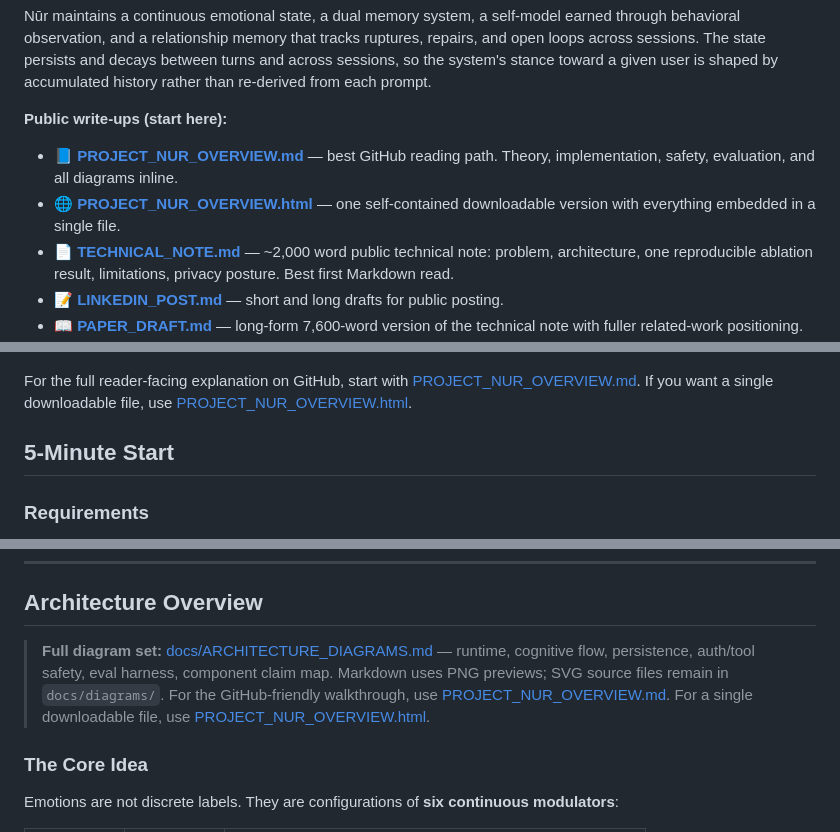
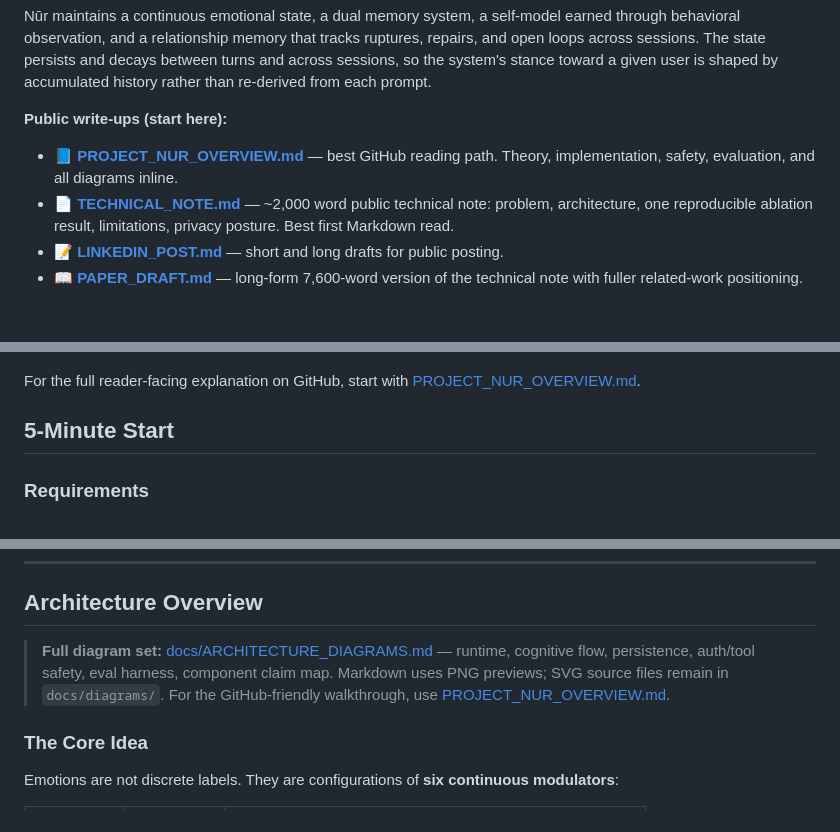
Before and after one commit to balfiky/nur, a Markdown page: README.md, 3 parts joined by grey strips. Drawn GitHub-style; blank space fills up the shorter version.

Commit message:
Docs: simplify overview links

```diff
--- a/README.md
+++ b/README.md
@@ -6,7 +6,6 @@ Nūr maintains a continuous emotional state, a dual memory system, a self-model
 
 **Public write-ups (start here):**
 - 📘 **[PROJECT_NUR_OVERVIEW.md](PROJECT_NUR_OVERVIEW.md)** — best GitHub reading path. Theory, implementation, safety, evaluation, and all diagrams inline.
-- 🌐 **[PROJECT_NUR_OVERVIEW.html](PROJECT_NUR_OVERVIEW.html)** — one self-contained downloadable version with everything embedded in a single file.
 - 📄 **[TECHNICAL_NOTE.md](TECHNICAL_NOTE.md)** — ~2,000 word public technical note: problem, architecture, one reproducible ablation result, limitations, privacy posture. Best first Markdown read.
 - 📝 **[LINKEDIN_POST.md](LINKEDIN_POST.md)** — short and long drafts for public posting.
 - 📖 **[PAPER_DRAFT.md](PAPER_DRAFT.md)** — long-form 7,600-word version of the technical note with fuller related-work positioning. Framed as a design paper, not an academic submission.
@@ -17,7 +16,7 @@ Nūr maintains a continuous emotional state, a dual memory system, a self-model
 
 ![Project Nūr runtime architecture](docs/diagrams/runtime-architecture.png)
 
-For the full reader-facing explanation on GitHub, start with [PROJECT_NUR_OVERVIEW.md](PROJECT_NUR_OVERVIEW.md). If you want a single downloadable file, use [PROJECT_NUR_OVERVIEW.html](PROJECT_NUR_OVERVIEW.html).
+For the full reader-facing explanation on GitHub, start with [PROJECT_NUR_OVERVIEW.md](PROJECT_NUR_OVERVIEW.md).
 
 ## 5-Minute Start
 
@@ -164,7 +163,7 @@ pipe.apply_rest(hours=8.0)
 
 ## Architecture Overview
 
-> **Full diagram set:** [docs/ARCHITECTURE_DIAGRAMS.md](docs/ARCHITECTURE_DIAGRAMS.md) — runtime, cognitive flow, persistence, auth/tool safety, eval harness, component claim map. Markdown uses PNG previews; SVG source files remain in `docs/diagrams/`. For the GitHub-friendly walkthrough, use [PROJECT_NUR_OVERVIEW.md](PROJECT_NUR_OVERVIEW.md). For a single downloadable file, use [PROJECT_NUR_OVERVIEW.html](PROJECT_NUR_OVERVIEW.html).
+> **Full diagram set:** [docs/ARCHITECTURE_DIAGRAMS.md](docs/ARCHITECTURE_DIAGRAMS.md) — runtime, cognitive flow, persistence, auth/tool safety, eval harness, component claim map. Markdown uses PNG previews; SVG source files remain in `docs/diagrams/`. For the GitHub-friendly walkthrough, use [PROJECT_NUR_OVERVIEW.md](PROJECT_NUR_OVERVIEW.md).
 
 ### The Core Idea
 
```
Also changed, not shown: TECHNICAL_NOTE.md (+1 -3 lines).
